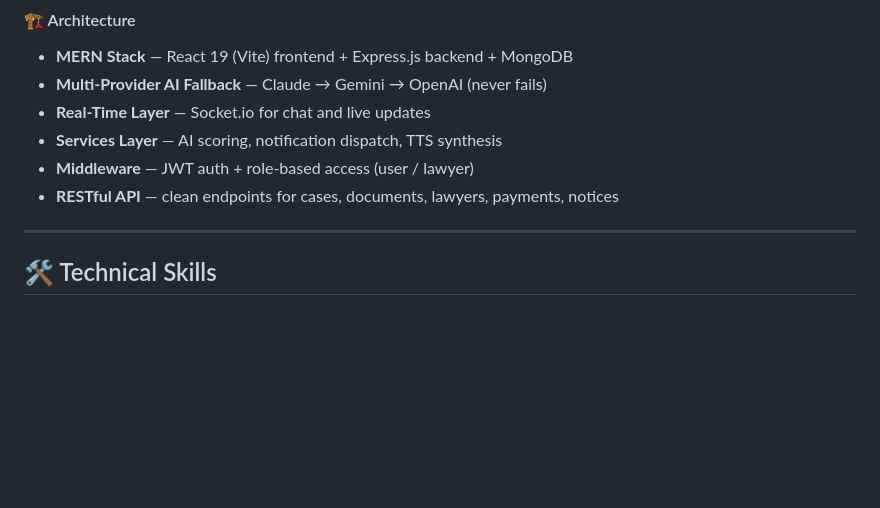
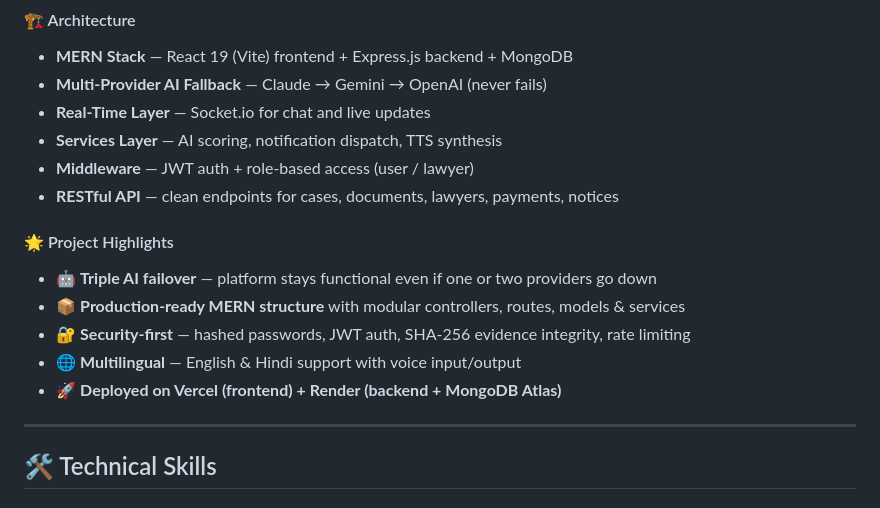
Before and after one commit to PrinceSagwal/PrinceSagwal, a Markdown page: README.md, the part around one of its changes. GitHub-like rendering; blank space fills up the shorter version.

Commit message:
Enhance README with project highlights
Added project highlights section to README with key features.

```diff
--- a/README.md
+++ b/README.md
@@ -235,6 +236,14 @@ erence cleanup
 - **Middleware** — JWT auth + role-based access (user / lawyer)
 - **RESTful API** — clean endpoints for cases, documents, lawyers, payments, notices
 
+#### 🌟 Project Highlights
+
+- 🤖 **Triple AI failover** — platform stays functional even if one or two providers go down
+- 📦 **Production-ready MERN structure** with modular controllers, routes, models & services
+- 🔐 **Security-first** — hashed passwords, JWT auth, SHA-256 evidence integrity, rate limiting
+- 🌐 **Multilingual** — English & Hindi support with voice input/output
+- 🚀 **Deployed on Vercel (frontend) + Render (backend + MongoDB Atlas)**
+
 ---
 
 ## 🛠️ Technical Skills
```
Also changed, not shown: other parts of README.md (+2 -1 lines).
